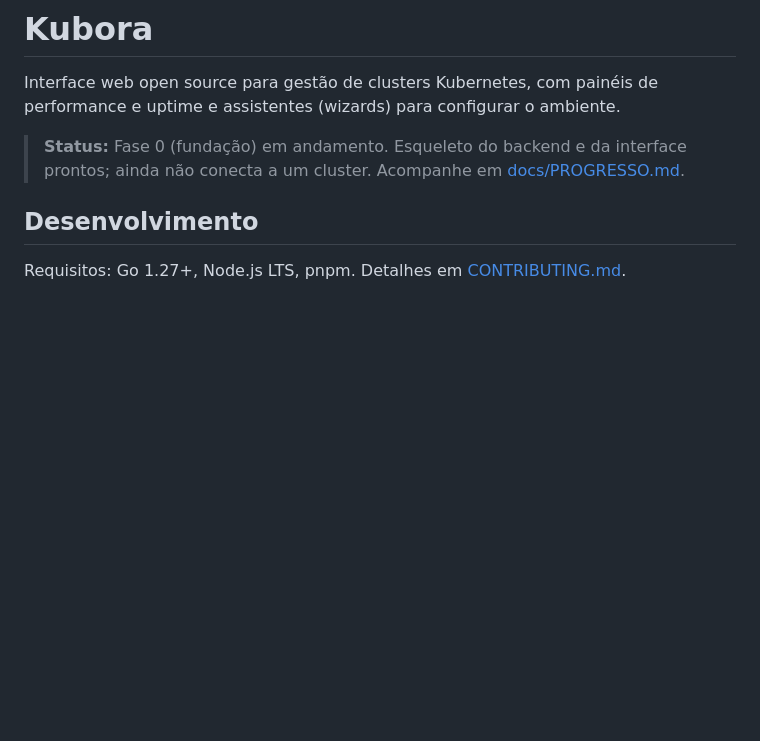
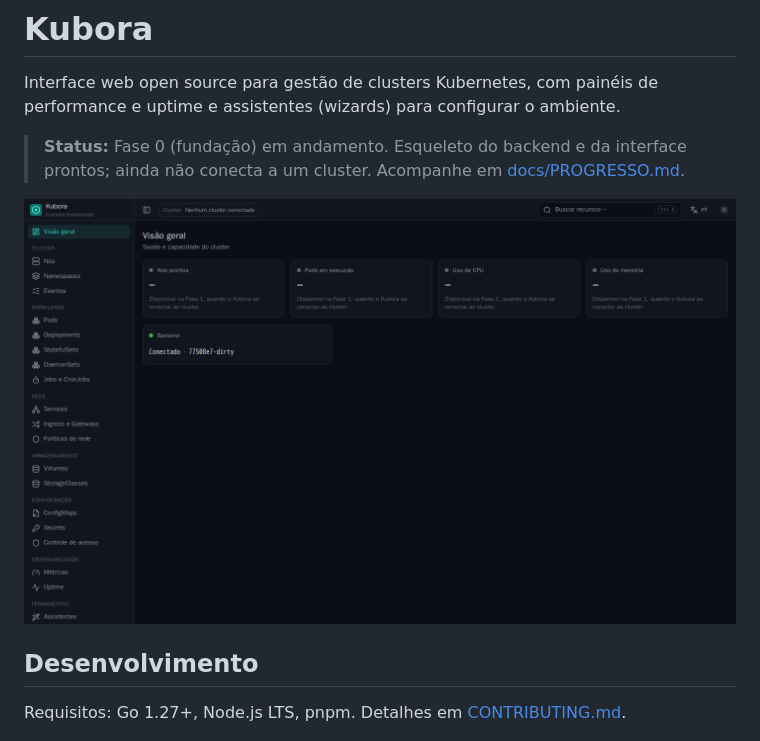
Before and after one commit to fbicudo/kubeviz, a Markdown page: README.md, the part around the change. Drawn GitHub-style; pictures changed too: docs/img/overview-dark.png (added); blank space fills up the shorter version.

```diff
--- a/README.md
+++ b/README.md
@@ -6,6 +6,8 @@ performance e uptime e assistentes (wizards) para configurar o ambiente.
 > **Status:** Fase 0 (fundação) em andamento. Esqueleto do backend e da interface
 > prontos; ainda não conecta a um cluster. Acompanhe em
 > [docs/PROGRESSO.md](docs/PROGRESSO.md).
+
+![Visão geral do Kubora no tema escuro](docs/img/overview-dark.png)
 
 ## Desenvolvimento
 
```
Also changed, not shown: docs/PROGRESSO.md (+20 -9 lines), docs/img/pods-light.png (added), 4 other files.
